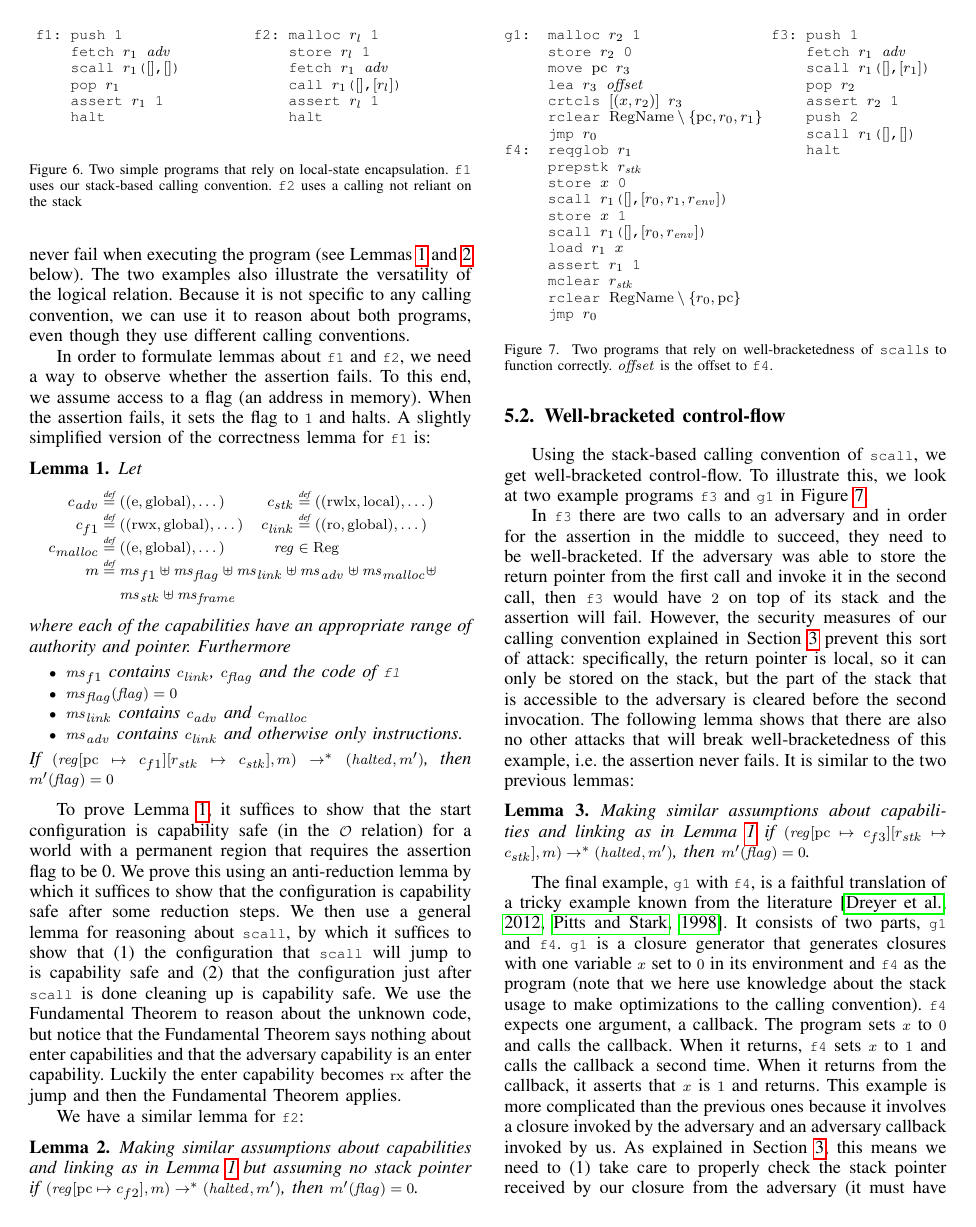
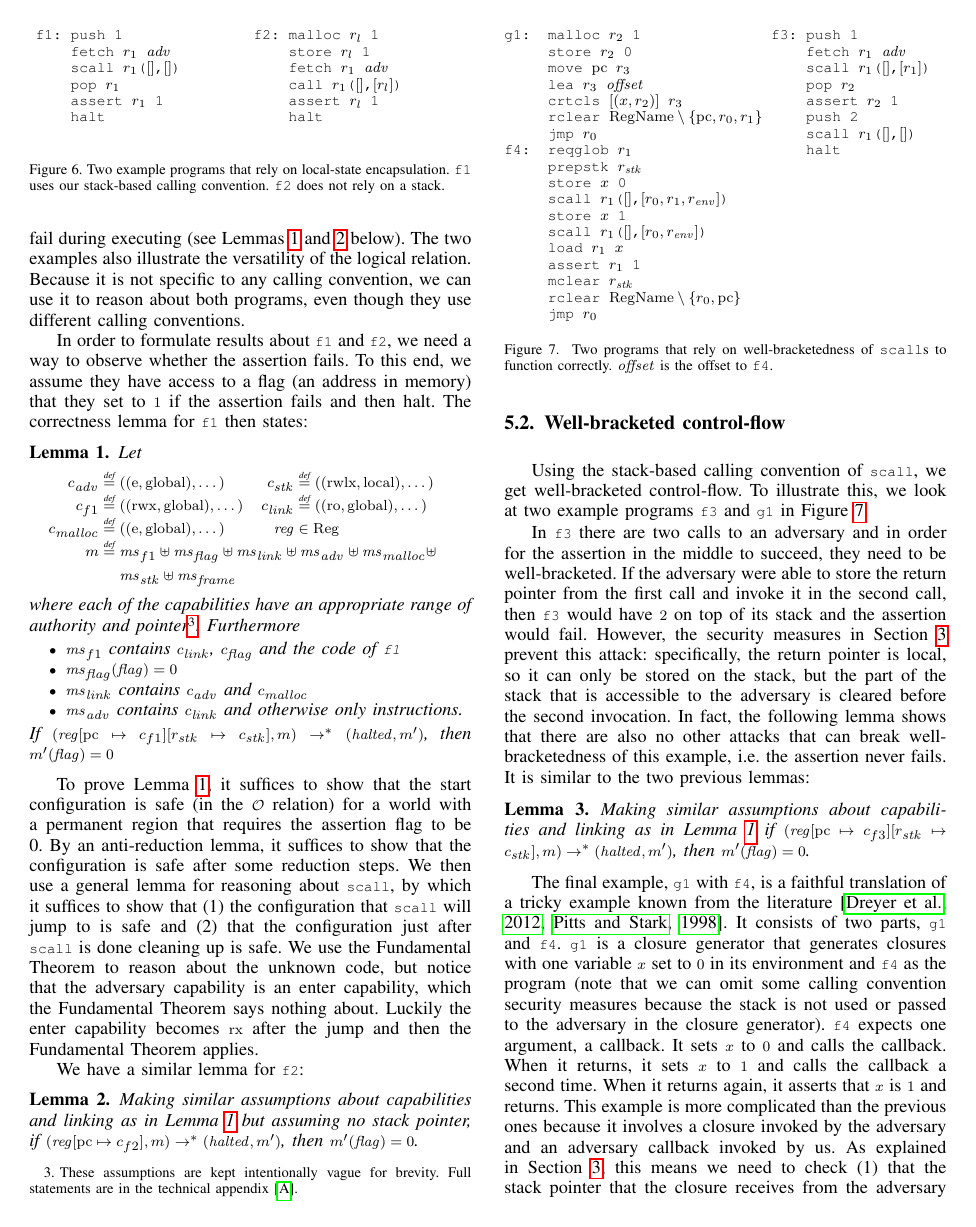
Before and after one commit to dominiquedevriese/capability-machine-reasoning-on-paper, a LaTeX paper (csf-2017/paper.tex): page 9 of 14. Compiled offline with pdfLaTeX; a missing font is replaced by an installed copy or a similar font; a LaTeX package or settings file that is missing is left out.

Commit message:
Shorten.

```diff
--- a/csf-2017/paper.tex
+++ b/csf-2017/paper.tex
@@ -1941,15 +1940,14 @@ f2: malloc $r_l$ 1
     halt
   \end{lstlisting}
   \end{minipage}
-  \caption{Two simple programs that rely on local-state encapsulation. \texttt{f1} uses our stack-based calling convention. \texttt{f2} uses a calling not reliant on the stack}
+  \caption{Two example programs that rely on local-state encapsulation. \texttt{f1} uses our stack-based calling convention. \texttt{f2} does not rely on a stack.}
   \label{fig:prog-f1-and-f2}
 \end{figure}
 
-For both programs, we can prove that if they are linked with an
-adversary, $\adv$, that is allowed to allocate new memory but
-otherwise has no capabilities, then the assertion will never fail when
-executing the program (see Lemmas~\ref{lem:correctness-f1}
-and~\ref{lem:correctness-f2} below).
+For both programs, we can prove that if they are linked with an adversary,
+$\adv$, that is allowed to allocate memory but has no other capabilities, then
+the assertion will never fail during executing (see
+Lemmas~\ref{lem:correctness-f1} and~\ref{lem:correctness-f2} below).
 % \lars{shouldn't we say already
 % here that the adversary is a global capability and that is why,
 % intuitively, the local state is preserved ?} \lau{Due to the ``order
@@ -2014,11 +2012,11 @@ about both programs, even though they use different calling conventions.
 % \end{lemma}
 
 
-In order to formulate lemmas about \texttt{\footnotesize{f1}} and \texttt{\footnotesize{f2}}, we
-need a way to observe whether the assertion fails. To this end, we
-assume access to a flag (an address in memory). When the assertion
-fails, it sets the flag to $1$ and halts. A slightly simplified
-version of the correctness lemma for \texttt{\footnotesize{f1}} is:
+In order to formulate results about \texttt{\footnotesize{f1}} and
+\texttt{\footnotesize{f2}}, we need a way to observe whether the assertion
+fails. To this end, we assume they have access to a flag (an address in memory)
+that they set to $1$ if the assertion fails and then halt. The correctness lemma
+for \texttt{\footnotesize{f1}} then states:
 \begin{lemma}
   \label{lem:correctness-f1}
   Let
@@ -2031,7 +2029,10 @@ version of the correctness lemma for \texttt{\footnotesize{f1}} is:
       & \multicolumn{3}{@{}l}{\phantom{\;\defeq \;}  \ms_{\var{stk}} \uplus \ms_{\var{frame}}} \\
     \end{array}
 \]
-  where each of the capabilities have an appropriate range of authority and pointer. Furthermore
+where each of the capabilities have an appropriate range of authority and
+pointer\footnote{These assumptions are kept intentionally vague for brevity.
+  Full statements are in the technical appendix~\citep{technical_appendix}.}.
+Furthermore
   \begin{itemize}
   \item $\ms_{f1}$ contains $c_\link$, $c_\flag$ and the code of \texttt{\footnotesize{f1}}
   \item $\ms_\flag(\flag) = 0$
@@ -2043,24 +2044,23 @@ version of the correctness lemma for \texttt{\footnotesize{f1}} is:
 \end{lemma}
 
 To prove Lemma~\ref{lem:correctness-f1}, it suffices to show that the start
-configuration is capability safe (in the $\observations$ relation) for a world
-with a permanent region that requires the assertion flag to be 0. We prove this
-using an anti-reduction lemma by which it suffices to show that the
-configuration is capability safe after some reduction steps. We then use a general lemma
-for reasoning about \texttt{\footnotesize{scall}}, by which it suffices to show that (1) the
-configuration that \texttt{\footnotesize{scall}} will jump to is capability safe and (2) that
-the configuration just after \texttt{\footnotesize{scall}} is done cleaning up is capability
-safe. We use the Fundamental Theorem to reason about the unknown code, but
-notice that the Fundamental Theorem says nothing about enter capabilities and
-that the adversary capability is an enter capability. Luckily the enter
-capability becomes $\exec$ after the jump and then the Fundamental Theorem
-applies.
+configuration is safe (in the $\observations$ relation) for a world with a
+permanent region that requires the assertion flag to be 0. By an anti-reduction
+lemma, it suffices to show that the configuration is safe after some reduction
+steps. We then use a general lemma for reasoning about
+\texttt{\footnotesize{scall}}, by which it suffices to show that (1) the
+configuration that \texttt{\footnotesize{scall}} will jump to is safe and (2)
+that the configuration just after \texttt{\footnotesize{scall}} is done cleaning
+up is safe. We use the Fundamental Theorem to reason about the unknown code, but
+notice that the adversary capability is an enter capability, which the
+Fundamental Theorem says nothing about. Luckily the enter capability becomes
+$\exec$ after the jump and then the Fundamental Theorem applies.
 
 We have a similar lemma for \texttt{\footnotesize{f2}}:
 \begin{lemma}
   \label{lem:correctness-f2}
   Making similar assumptions about capabilities and linking as in
-  Lemma~\ref{lem:correctness-f1} but assuming no stack pointer
+  Lemma~\ref{lem:correctness-f1} but assuming no stack pointer,
   if $(\reg\update{\pcreg}{c_{f2}},m) \step^* (\halted,m')$, then $m'(\flag) = 0$.
 \end{lemma}
 
@@ -2070,18 +2070,17 @@ well-bracketed control-flow. To illustrate this, we look at
 two example programs \texttt{\footnotesize{f3}} and
 \texttt{\footnotesize{g1}} in \figurename~\ref{fig:prog-f3-and-g1}.
 
-In \texttt{\footnotesize{f3}} there are two calls to an adversary and in order for the
-assertion in the middle to succeed, they need to be well-bracketed. If the
-adversary was able to store the return pointer from the first call and invoke
-it in the second call, then \texttt{\footnotesize{f3}} would have $2$ on top of its stack and
-the assertion will fail. However, the security measures of our calling
-convention explained in Section~\ref{sec:stack-and-return-pointer} prevent this
-sort of attack: specifically, the return pointer is local, so it can only be
-stored on the stack, but the part of the stack that is accessible to the
-adversary is cleared before the second invocation. The following lemma shows
-that there are also no other attacks that will break well-bracketedness of this
-example, i.e.\ the assertion never fails. It is similar to the two previous
-lemmas:
+In \texttt{\footnotesize{f3}} there are two calls to an adversary and in order
+for the assertion in the middle to succeed, they need to be well-bracketed. If
+the adversary were able to store the return pointer from the first call and
+invoke it in the second call, then \texttt{\footnotesize{f3}} would have $2$ on
+top of its stack and the assertion would fail. However, the security measures in
+Section~\ref{sec:stack-and-return-pointer} prevent this attack: specifically,
+the return pointer is local, so it can only be stored on the stack, but the part
+of the stack that is accessible to the adversary is cleared before the second
+invocation. In fact, the following lemma shows that there are also no other
+attacks that can break well-bracketedness of this example, i.e.\ the assertion
+never fails. It is similar to the two previous lemmas:
 
 \begin{comment}
 \newsavebox{\testit}
@@ -2179,18 +2178,19 @@ f3: push 1
   (\halted,m')$, then $m'(\flag) = 0$.
 \end{lemma}
 
-The final example, \texttt{\footnotesize{g1}} with \texttt{\footnotesize{f4}}, is a faithful translation
-of a tricky example known from the
+The final example, \texttt{\footnotesize{g1}} with \texttt{\footnotesize{f4}},
+is a faithful translation of a tricky example known from the
 literature~\citep{pitts_operational_1998,Dreyer:jfp12}. It consists of two
-parts, \texttt{\footnotesize{g1}} and \texttt{\footnotesize{f4}}. \texttt{\footnotesize{g1}} is a closure generator that
-generates closures with one variable $x$ set to $0$ in its environment and
-\texttt{\footnotesize{f4}} as the program (note that we here use knowledge about the stack usage to make optimizations to the calling convention). \texttt{\footnotesize{f4}} expects one argument, a callback. The
-program sets $x$ to $0$ and calls the callback. When it returns, \texttt{\footnotesize{f4}}
-sets $x$ to $1$ and calls the callback a second time. When it returns from the
-callback, it asserts that $x$ is $1$ and returns. This example is more
-complicated than the previous ones because it involves a closure invoked by the
-adversary and an adversary callback invoked by us. As explained in
-Section~\ref{sec:stack-and-return-pointer}, this means we need to (1) take care
-to properly check the stack pointer received by our closure from the adversary
-(it must have the correct permission and fit with our calling convention) and (2)
-require that the adversary callback is global.
+parts, \texttt{\footnotesize{g1}} and \texttt{\footnotesize{f4}}.
+\texttt{\footnotesize{g1}} is a closure generator that generates closures with
+one variable $x$ set to $0$ in its environment and \texttt{\footnotesize{f4}} as
+the program (note that we can omit some calling convention security measures
+because the stack is not used or passed to the adversary in the closure
+generator). \texttt{\footnotesize{f4}} expects one argument, a callback. It sets
+$x$ to $0$ and calls the callback. When it returns, it sets $x$ to $1$ and calls
+the callback a second time. When it returns again, it asserts that $x$ is $1$
+and returns. This example is more complicated than the previous ones because it
+involves a closure invoked by the adversary and an adversary callback invoked by
+us. As explained in Section~\ref{sec:stack-and-return-pointer}, this means we
+need to check (1) that the stack pointer that the closure receives from the
+adversary (it must have the correct permission and fit with our calling
```
Also changed, not shown: csf-2017/paper.tex (50 more changed lines).
